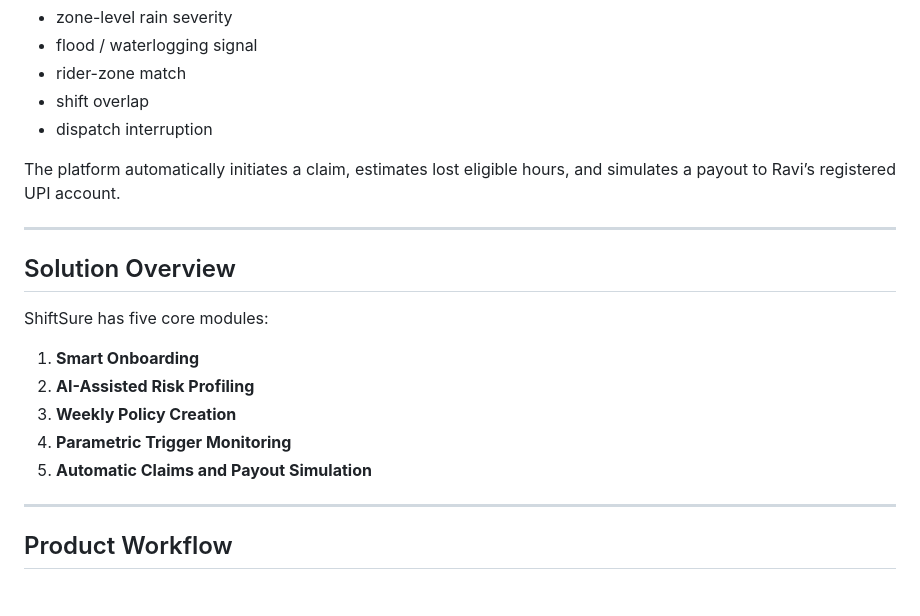
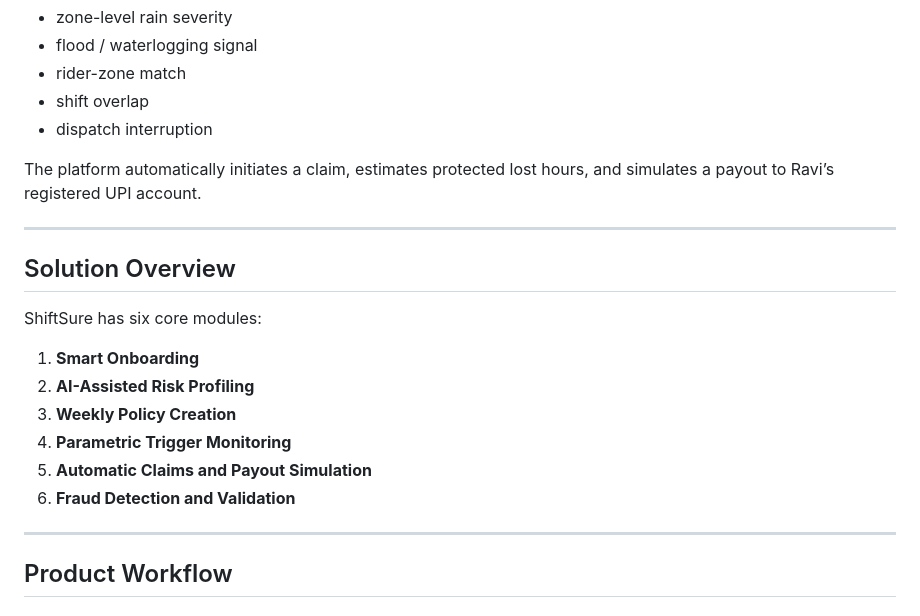
Before and after one commit to Zmey1/guidewire_meow_company, a Markdown page: README.md, the part around one of its changes. Rendered like a GitHub page.

```diff
--- a/README.md
+++ b/README.md
@@ -90,19 +90,20 @@ ShiftSure detects:
 - shift overlap
 - dispatch interruption
 
-The platform automatically initiates a claim, estimates lost eligible hours, and simulates a payout to Ravi’s registered UPI account.
+The platform automatically initiates a claim, estimates protected lost hours, and simulates a payout to Ravi’s registered UPI account.
 
 ---
 
 ## Solution Overview
 
-ShiftSure has five core modules:
+ShiftSure has six core modules:
 
 1. **Smart Onboarding**
 2. **AI-Assisted Risk Profiling**
 3. **Weekly Policy Creation**
 4. **Parametric Trigger Monitoring**
 5. **Automatic Claims and Payout Simulation**
+6. **Fraud Detection and Validation**
 
 ---
 
```
Also changed, not shown: other parts of README.md (+36 -1 lines).
